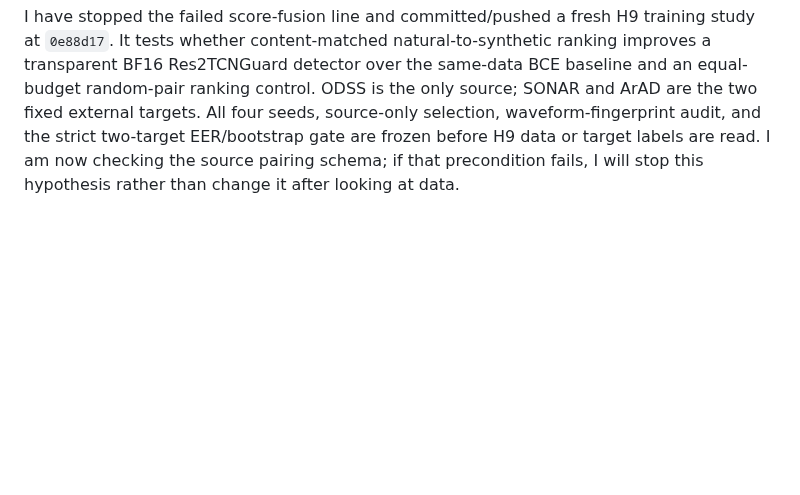
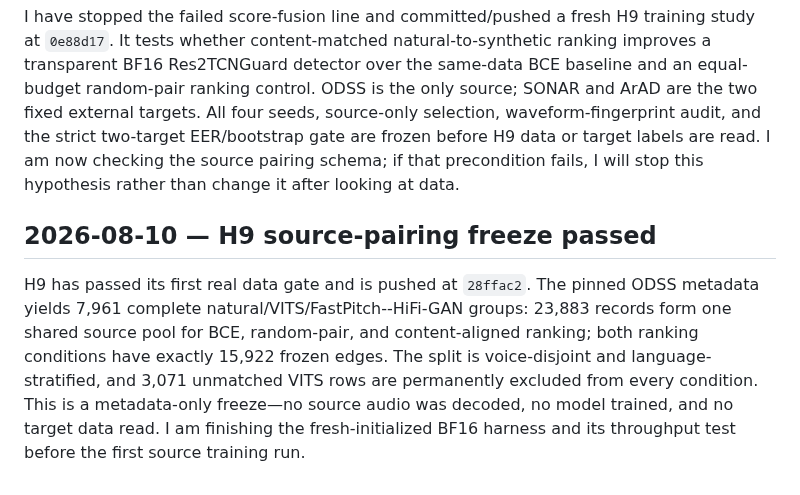
Before and after one commit to lab260ru/icassp_antispoofing, a Markdown page: to_human/pending-notifications.md, the part around the change. Drawn GitHub-style; blank space fills up the shorter version.

Commit message:
docs(delivery): record H9 source freeze

```diff
--- a/to_human/pending-notifications.md
+++ b/to_human/pending-notifications.md
@@ -431,3 +431,15 @@ and the strict two-target EER/bootstrap gate are frozen before H9 data or
 target labels are read. I am now checking the source pairing schema; if that
 precondition fails, I will stop this hypothesis rather than change it after
 looking at data.
+
+## 2026-08-10 — H9 source-pairing freeze passed
+
+H9 has passed its first real data gate and is pushed at `28ffac2`. The pinned
+ODSS metadata yields 7,961 complete natural/VITS/FastPitch--HiFi-GAN groups:
+23,883 records form one shared source pool for BCE, random-pair, and
+content-aligned ranking; both ranking conditions have exactly 15,922 frozen
+edges. The split is voice-disjoint and language-stratified, and 3,071 unmatched
+VITS rows are permanently excluded from every condition. This is a
+metadata-only freeze—no source audio was decoded, no model trained, and no
+target data read. I am finishing the fresh-initialized BF16 harness and its
+throughput test before the first source training run.
```
Also changed, not shown: to_human/TELEGRAM_DELIVERY_LOG_20260810.md (+11 -0 lines).
